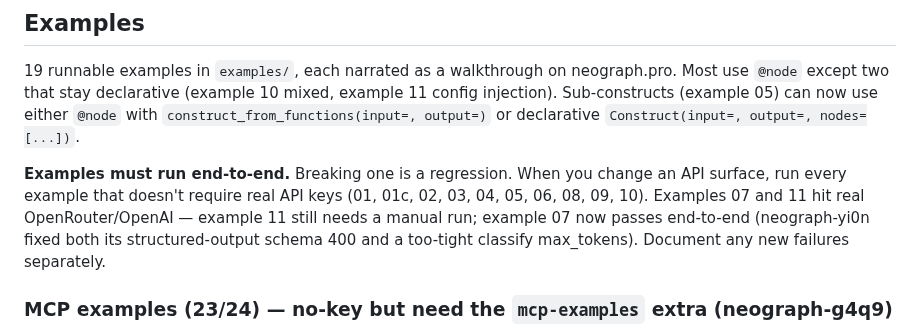
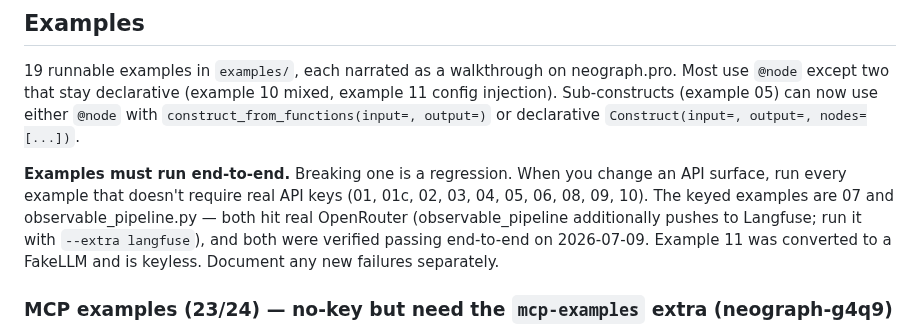
Before and after one commit to KonstantinMirin/neograph, a Markdown page: AGENTS.md, the part around the change. GitHub-like rendering.

Commit message:
docs(AGENTS): fix stale keyed-examples claim — keyed set is 07 + observable_pipeline (both verified passing); example 11 is FakeLLM/keyless

```diff
--- a/AGENTS.md
+++ b/AGENTS.md
@@ -476,7 +476,7 @@ it (xfail-style) before documenting it here.
 
 19 runnable examples in `examples/`, each narrated as a walkthrough on neograph.pro. Most use `@node` except two that stay declarative (example 10 mixed, example 11 config injection). Sub-constructs (example 05) can now use either `@node` with `construct_from_functions(input=, output=)` or declarative `Construct(input=, output=, nodes=[...])`.
 
-**Examples must run end-to-end.** Breaking one is a regression. When you change an API surface, run every example that doesn't require real API keys (01, 01c, 02, 03, 04, 05, 06, 08, 09, 10). Examples 07 and 11 hit real OpenRouter/OpenAI — example 11 still needs a manual run; example 07 now passes end-to-end (neograph-yi0n fixed both its structured-output schema 400 and a too-tight classify max_tokens). Document any new failures separately.
+**Examples must run end-to-end.** Breaking one is a regression. When you change an API surface, run every example that doesn't require real API keys (01, 01c, 02, 03, 04, 05, 06, 08, 09, 10). The keyed examples are 07 and observable_pipeline.py — both hit real OpenRouter (observable_pipeline additionally pushes to Langfuse; run it with `--extra langfuse`), and both were verified passing end-to-end on 2026-07-09. Example 11 was converted to a FakeLLM and is keyless. Document any new failures separately.
 
 ### MCP examples (23/24) — no-key but need the `mcp-examples` extra (neograph-g4q9)
 
```
